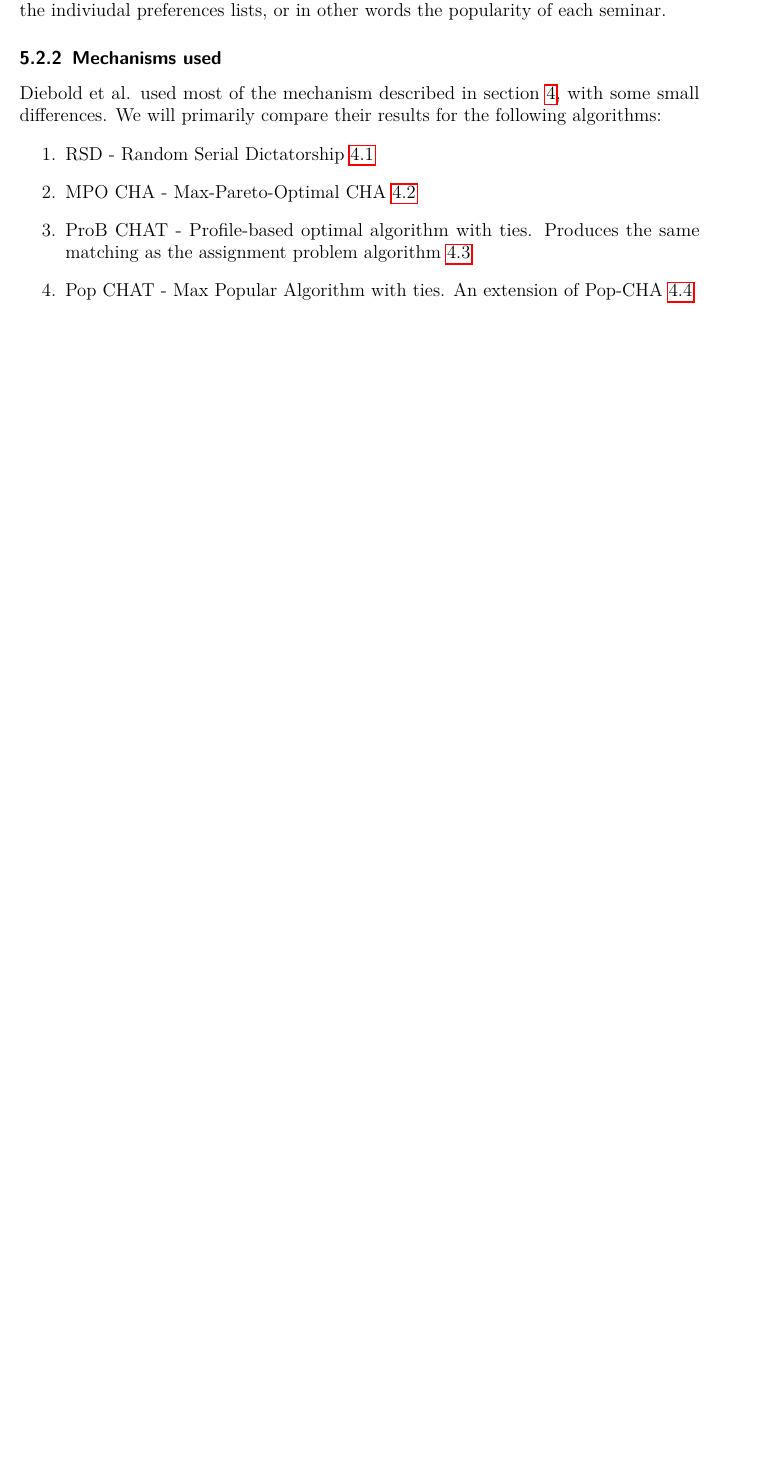
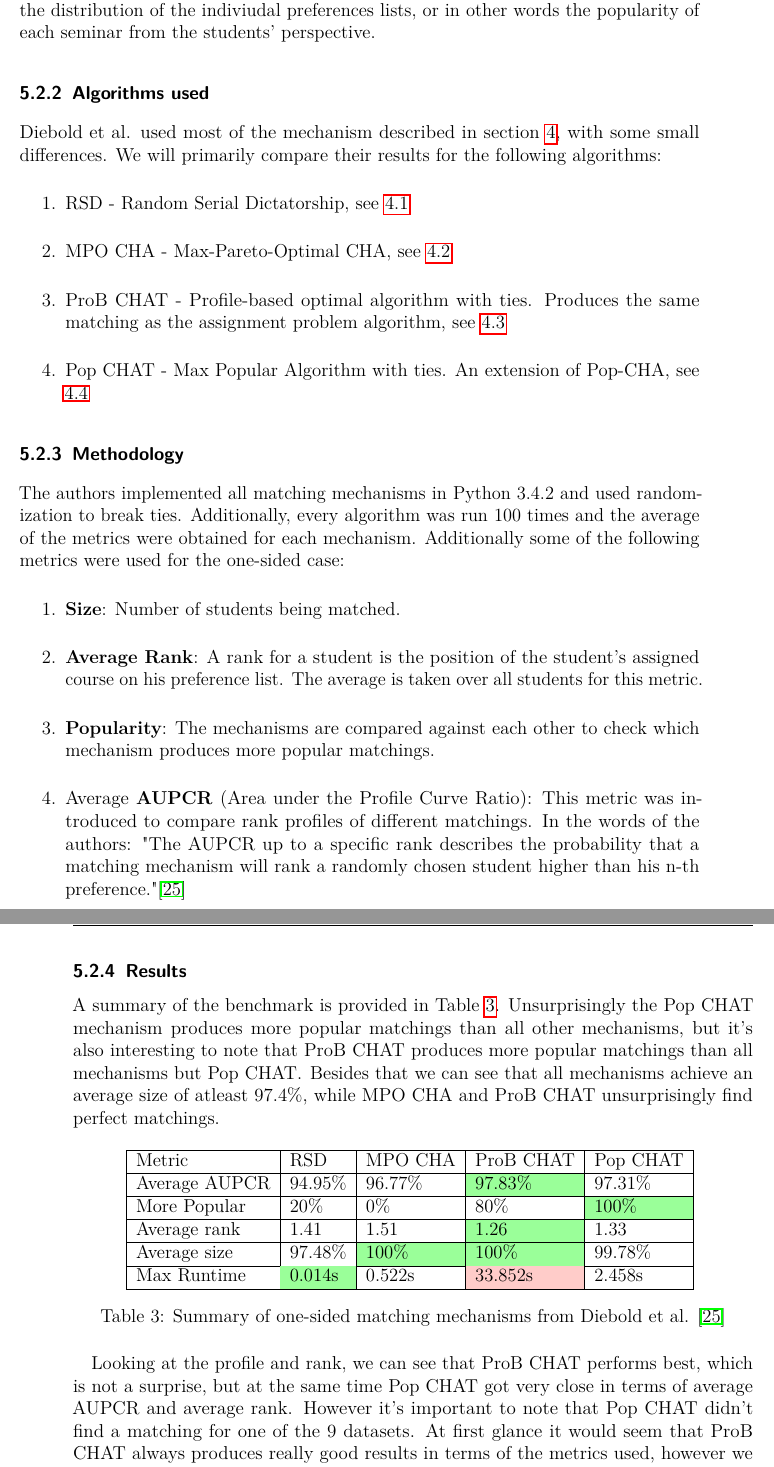
Before and after one commit to aaronoe/bachelorarbeit, a LaTeX document (main.tex, which reads chapters/4_algorithm_comparison.tex): part of page 25 of 33 before the commit and two parts of pages 25 and 26 of 35 after it, the two joined at a grey line, cut so that both start at the same text, the shorter picture padded with empty space. The pictures show the PDF file main.pdf that the author committed with the source.

Commit message:
add section on diebold's study

```diff
--- a/chapters/4_algorithm_comparison.tex
+++ b/chapters/4_algorithm_comparison.tex
@@ -29,15 +29,12 @@ One interesting observation is that fulfilling maximum cardinality comes at the
 Another important thing to notice is the similarity of the properties between the Max-PaCHA and assignment problem algorithm. Except for the fact that the assignment algorithm guarantees rank maximality, the two algorithms produce matchings with very similar characteristics, which then begs the question why one should use the Max-PaCHA algorithm. But looking at the runtime complexity of the algorithms, we see that, while both algorithms run in polynomial time, the assignment problem takes longer to be solved.
 
 \subsection{Practical results}
-The technical university of Munich (TUM) assigned students to courses in the past via a first-come first-served mechanism, which resulted in complaints from both students and lecturers.\cite{tum-matching} After Diebold et al. \cite{Diebold2014} at TUM investigated different mechanisms for this matching problem, the university switched to a stable matching mechanism, which is based on Gale \& Shapley's deferred acceptance mechanism. It has to be noted here, that the university uses two-sided preference for their system, which makes their results less applicable for this thesis, however Diebold et al. have also published an extensive benchmark on matching mechanisms with both one- and two-sided preferences.\cite{DieboldBenchmark} They used real course registration data from TUM, grouped into 28 datasets for investigating properties, including size, rank and popularity, of matchings produced by several mechanisms.
+In the past, the technical university of Munich (TUM) assigned students to courses via a first-come first-served mechanism, which resulted in complaints from both students and lecturers.\cite{tum-matching} After Diebold et al. \cite{Diebold2014} at TUM investigated different mechanisms for this matching problem, the university switched to a stable matching mechanism, which is based on Gale \& Shapley's deferred acceptance mechanism. It has to be noted here, that the university uses two-sided preferences for their system, which makes their results less applicable for this thesis, however Diebold et al. have also published an extensive benchmark on matching mechanisms with both one- and two-sided preferences.\cite{DieboldBenchmark} They used real course registration data from TUM, grouped into 28 datasets for investigating properties, including size, rank and popularity, of matchings produced by several mechanisms.
 
 \subsubsection{Dataset}
-The data is comprised of 9 datasets from the official tutorial registration at TUM in the period between October 2012 and October 2015. All of those datasets contain incomplete preference lists and all but two of them contain ties. Each dataset contains between 136 and 1035 students and between 5 and 51 courses with total capacities ranging from 130 to 1282. For the dataset with 51 courses, the authors provide a histogram of the length of student's preference lists, showing that a majority of students gave preferences for between 10 and 15 tutorials.\cite{DieboldBenchmark} Unfortunately the rest of the data is kept private and therefore it's not possible to get information on the distribution of the indiviudal preferences lists, or in other words the popularity of each seminar.
+The data with one-sided preferences is comprised of 9 datasets from the official tutorial registration at TUM in the period between October 2012 and October 2015. All of those datasets contain incomplete preference lists and all but two of them contain ties. Each dataset contains between 136 and 1035 students and between 5 and 51 courses with total capacities ranging from 130 to 1282. For the dataset with 51 courses, the authors provide a histogram of the length of student's preference lists, showing that a majority of students gave preferences for between 10 and 15 tutorials.\cite{DieboldBenchmark} Unfortunately the rest of the data is kept private and therefore it's not possible to get information on the distribution of the indiviudal preferences lists, or in other words the popularity of each seminar from the students' perspective.
 
-\subsubsection{Mechanisms used}
+\subsubsection{Algorithms used}
 Diebold et al. used most of the mechanism described in section \ref{chapter:algorithms}, with some small differences. We will primarily compare their results for the following algorithms:
 \begin{enumerate}
-    \item RSD - Random Serial Dictatorship \ref{algo-rsd}
-    \item MPO CHA - Max-Pareto-Optimal CHA \ref{algo-max-po}
-    \item ProB CHAT - Profile-based optimal algorithm with ties. Produces the same matching as the assignment problem algorithm \ref{algo:assignment}
-    \item Pop CHAT - Max Popular Algorithm with ties. An extension of Pop-CHA \ref{algo-max-pop}
+    \item RSD - Random Serial Dictatorship, see \ref{algo-rsd}
@@ -44,0 +46,31 @@ Diebold et al. used most of the mechanism described in section \ref{chapter:algo
+\subsubsection{Methodology}
+The authors implemented all matching mechanisms in Python 3.4.2 and used randomization to break ties. Additionally, every algorithm was run 100 times and the average of the metrics were obtained for each mechanism. Additionally some of the following metrics were used for the one-sided case:
+\begin{enumerate}
+    \item \textbf{Size}: Number of students being matched.
+    \item \textbf{Average Rank}: A rank for a student is the position of the student's assigned course on his preference list. The average is taken over all students for this metric.
+    \item \textbf{Popularity}: The mechanisms are compared against each other to check which mechanism produces more popular matchings.
+    \item Average \textbf{AUPCR} (Area under the Profile Curve Ratio): This metric was introduced to compare rank profiles of different matchings. In the words of the authors: "The AUPCR up to a specific rank describes the probability that a matching mechanism will rank a randomly chosen student higher than his n-th preference."\cite{DieboldBenchmark}
+\end{enumerate}
+
+\subsubsection{Results}
+A summary of the benchmark is provided in Table \ref{tab:diebold-benchmark}. Unsurprisingly the Pop CHAT mechanism produces more popular matchings than all other mechanisms, but it's also interesting to note that ProB CHAT produces more popular matchings than all mechanisms but Pop CHAT. Besides that we can see that all mechanisms achieve an average size of atleast 97.4\%, while MPO CHA and ProB CHAT unsurprisingly find perfect matchings.
+
+\begin{table}[h!]
+    \centering
+    \begin{tabular}{|l|l|l|l|l|}
+        \hline
+        Metric & RSD & MPO CHA & ProB CHAT & Pop CHAT \\ \hline
+        Average AUPCR & 94.95\% & 96.77\% & \cellcolor[HTML]{9AFF99}97.83\% & 97.31\% \\ \hline
+        More Popular & 20\% & 0\% & 80\% & \cellcolor[HTML]{9AFF99}100\% \\ \hline
+        Average rank & 1.41 & 1.51 & \cellcolor[HTML]{9AFF99}1.26 & 1.33 \\ \hline
+        Average size & 97.48\% & \cellcolor[HTML]{9AFF99}100\% & \cellcolor[HTML]{9AFF99}100\% & 99.78\% \\ \hline
+        Max Runtime & \cellcolor[HTML]{9AFF99}0.014s & 0.522s & \cellcolor[HTML]{FFCCC9}33.852s & 2.458s \\ \hline
+        \end{tabular}
+    \caption{Summary of one-sided matching mechanisms from Diebold et al. \cite{DieboldBenchmark}}
+    \label{tab:diebold-benchmark}
+\end{table}
+
+Looking at the profile and rank, we can see that ProB CHAT performs best, which is not a surprise, but at the same time Pop CHAT got very close in terms of average AUPCR and average rank. However it's important to note that Pop CHAT didn't find a matching for one of the 9 datasets. At first glance it would seem that ProB CHAT always produces really good results in terms of the metrics used, however we also need to note that it's maximum runtime in the benchmark was 33.852 seconds for the largest dataset with 915 students and 51 courses with a total capacity of 1080. In contrast, the RSD mechanism still produces acceptable results at runtimes of a fraction of a second, while being strategy-proof.
+
+\subsubsection{Learnings}
+In this benchmark, we have seen that the ProB CHAT mechanism unsurprisingly produces some of the best results, while also being limited by its runtime which is worse among all mechanisms. Additionally, we have seen that Pop CHAT also produces good matchings at a more acceptable runtime. One interesting observation is that Pop CHAT produces better results than MPO CHA, if it can find a matching. While these results confirm some of the theoretical observations, it will be interesting to get more insights with different data being used. In this benchmark, most of the data contained ties and we didn't get any insights on the distribution of preferences.
```
Also changed, not shown: settings/settings.tex (+4 -1 lines), main.pdf, chapters/4_algorithm_comparison.tex (4 more changed lines), 7 other files.
